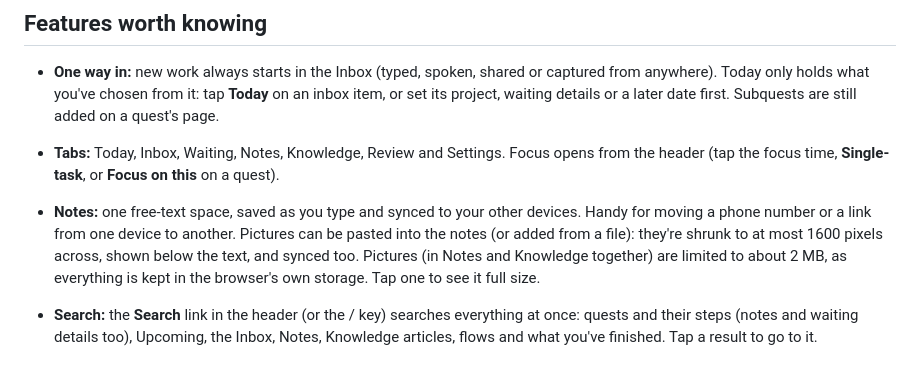
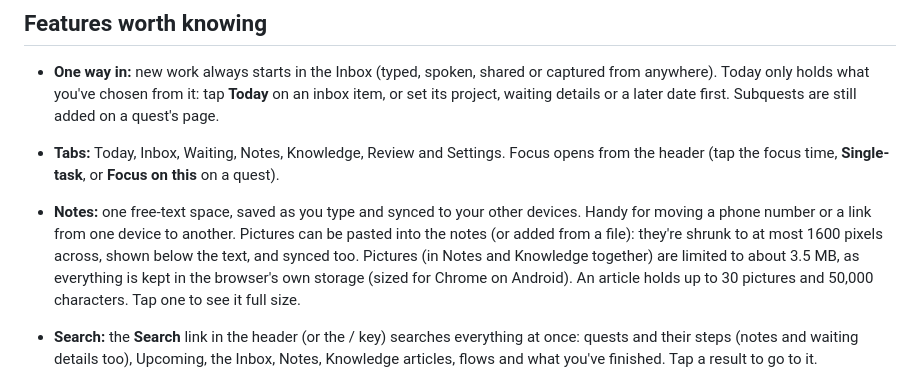
Before and after one commit to Robert4lyf/Work-dashboard, a Markdown page: README.md, the part around the change. Rendered like a GitHub page.

Commit message:
README: picture limits
Co-Authored-By: Claude Opus 5.5 <noreply@anthropic.com>
Claude-Session: https://claude.ai/code/session_0121sdcUANMokipxYLjtUi6U

```diff
--- a/README.md
+++ b/README.md
@@ -120,7 +120,7 @@ Invoke-RestMethod -Method Post -Uri $url -Headers @{ apikey = $key } -ContentTyp
 
 - **One way in:** new work always starts in the Inbox (typed, spoken, shared or captured from anywhere). Today only holds what you've chosen from it: tap **Today** on an inbox item, or set its project, waiting details or a later date first. Subquests are still added on a quest's page.
 - **Tabs:** Today, Inbox, Waiting, Notes, Knowledge, Review and Settings. Focus opens from the header (tap the focus time, **Single-task**, or **Focus on this** on a quest).
-- **Notes:** one free-text space, saved as you type and synced to your other devices. Handy for moving a phone number or a link from one device to another. Pictures can be pasted into the notes (or added from a file): they're shrunk to at most 1600 pixels across, shown below the text, and synced too. Pictures (in Notes and Knowledge together) are limited to about 2 MB, as everything is kept in the browser's own storage. Tap one to see it full size.
+- **Notes:** one free-text space, saved as you type and synced to your other devices. Handy for moving a phone number or a link from one device to another. Pictures can be pasted into the notes (or added from a file): they're shrunk to at most 1600 pixels across, shown below the text, and synced too. Pictures (in Notes and Knowledge together) are limited to about 3.5 MB, as everything is kept in the browser's own storage (sized for Chrome on Android). An article holds up to 30 pictures and 50,000 characters. Tap one to see it full size.
 - **Search:** the **Search** link in the header (or the / key) searches everything at once: quests and their steps (notes and waiting details too), Upcoming, the Inbox, Notes, Knowledge articles, flows and what you've finished. Tap a result to go to it.
 - **Knowledge:** reference articles (step-by-step guides, who manages what, links to tools) filed in categories and sub-categories. Categories are listed A to Z and open and close with a tap; search looks through every article. Web links in an article are clickable. Articles can have pictures (paste a screenshot into the article while writing it, or use **Add picture**). **Move** puts a category inside another one, or back at the top level.
 - **Flows (on the Knowledge tab):** one button per Power Automate Desktop flow. Add a flow with its Run URL (in Power Automate Desktop: the flow's Properties, then Details). A button runs the flow on the computer it's tapped on, which needs Power Automate Desktop installed; it may ask you to confirm each run. Each button shows when it was last tapped (the app can't tell whether the flow then ran).
```
